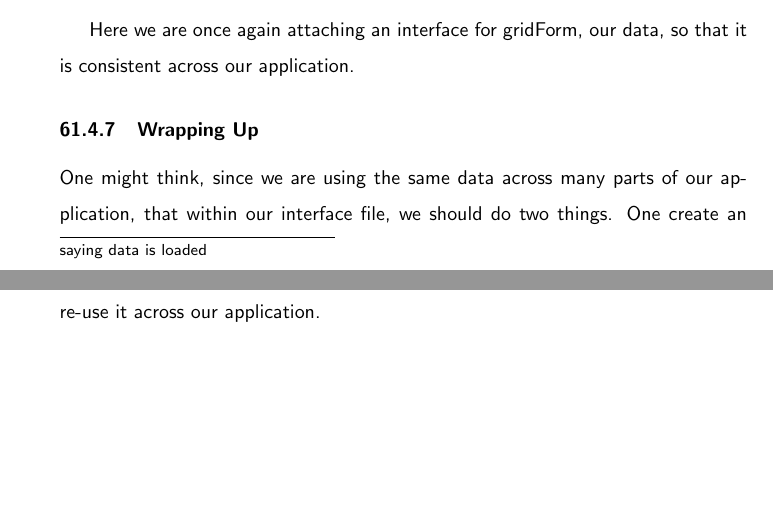
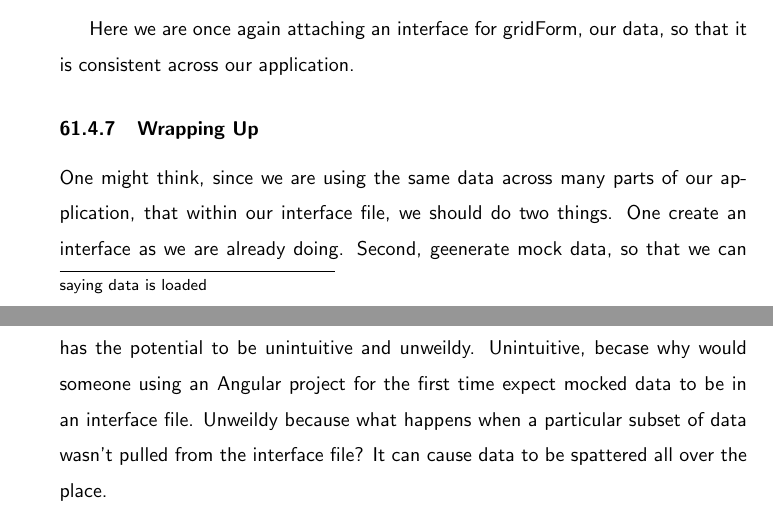
Before and after one commit to razroo/angular-content, a LaTeX document (main.tex, which reads unit-testing/interfaces-and-unit-testing/interfaces-and-unit-testing.tex): two parts of pages 164 and 165 of 220, joined at a grey line, cut so that both start at the same text, the shorter picture padded with empty space. Compiled offline with pdfLaTeX.

Commit message:
Finish up secion on wrapping up for the interfaces and unit testing chapter.

```diff
--- a/unit-testing/interfaces-and-unit-testing/interfaces-and-unit-testing.tex
+++ b/unit-testing/interfaces-and-unit-testing/interfaces-and-unit-testing.tex
@@ -244,4 +244,9 @@ is consistent across our application.
 One might think, since we are using the same data across many parts of our
 application, that within our interface file, we should do two things. One create
 an interface as we are already doing. Second, geenerate mock data, so that we
-can re-use it across our application.
+can re-use it across our application. My only concern with this approach, is
+that it has the potential to be unintuitive and unweildy. Unintuitive, becase
+why would someone using an Angular project for the first time expect mocked data
+to be in an interface file. Unweildy because what happens when a particular
+subset of data wasn't pulled from the interface file? It can cause data to be
+spattered all over the place.
```
